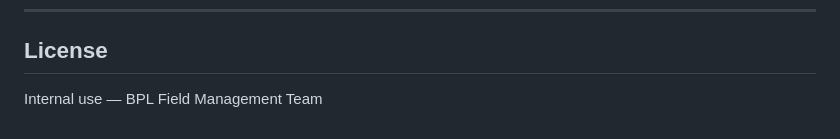
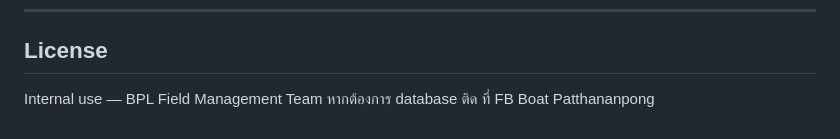
Before and after one commit to B0atByte/field_project, a Markdown page: README.md, the part around the change. Rendered like a GitHub page.

```diff
--- a/README.md
+++ b/README.md
@@ -157,4 +157,4 @@ field_project/
 
 ## License
 
-Internal use — BPL Field Management Team
+Internal use — BPL Field Management Team หากต้องการ database ติด ที่ FB Boat Patthananpong
```
